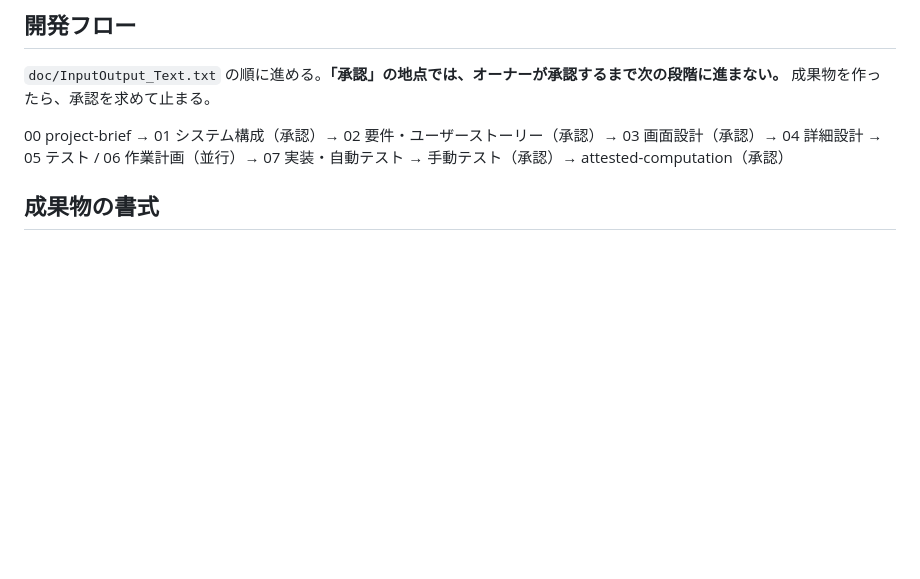
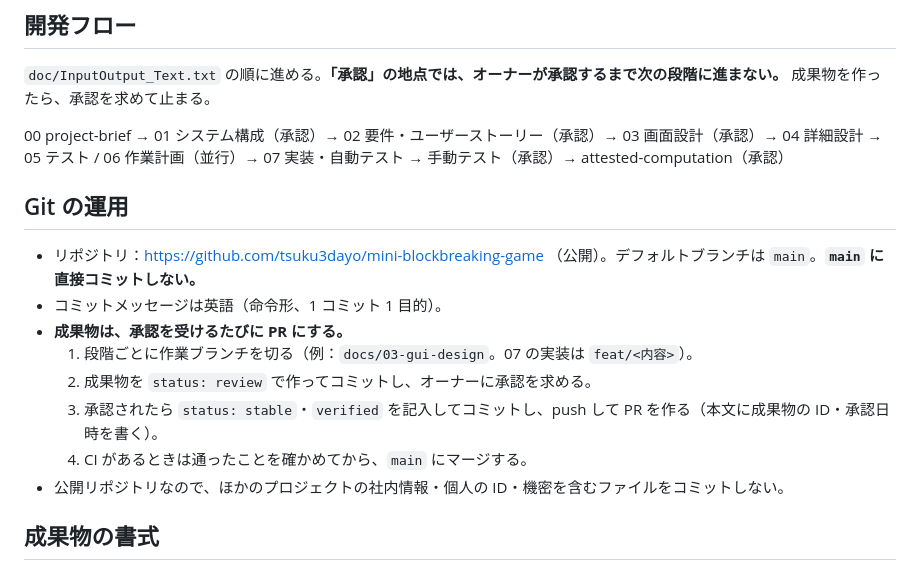
Before and after one commit to tsuku3dayo/mini-blockbreaking-game, a Markdown page: CLAUDE.md, the part around the change. Rendered like a GitHub page; blank space fills up the shorter version.

Commit message:
Document git workflow: one PR per approved deliverable

```diff
--- a/CLAUDE.md
+++ b/CLAUDE.md
@@ -14,6 +14,17 @@ This file provides guidance to Claude Code when working in this repository.
 `doc/InputOutput_Text.txt` の順に進める。**「承認」の地点では、オーナーが承認するまで次の段階に進まない。** 成果物を作ったら、承認を求めて止まる。
 
 00 project-brief → 01 システム構成（承認）→ 02 要件・ユーザーストーリー（承認）→ 03 画面設計（承認）→ 04 詳細設計 → 05 テスト / 06 作業計画（並行）→ 07 実装・自動テスト → 手動テスト（承認）→ attested-computation（承認）
+
+## Git の運用
+
+- リポジトリ：https://github.com/tsuku3dayo/mini-blockbreaking-game （公開）。デフォルトブランチは `main`。**`main` に直接コミットしない。**
+- コミットメッセージは英語（命令形、1 コミット 1 目的）。
+- **成果物は、承認を受けるたびに PR にする。**
+  1. 段階ごとに作業ブランチを切る（例：`docs/03-gui-design`。07 の実装は `feat/<内容>`）。
+  2. 成果物を `status: review` で作ってコミットし、オーナーに承認を求める。
+  3. 承認されたら `status: stable`・`verified` を記入してコミットし、push して PR を作る（本文に成果物の ID・承認日時を書く）。
+  4. CI があるときは通ったことを確かめてから、`main` にマージする。
+- 公開リポジトリなので、ほかのプロジェクトの社内情報・個人の ID・機密を含むファイルをコミットしない。
 
 ## 成果物の書式
 
```
